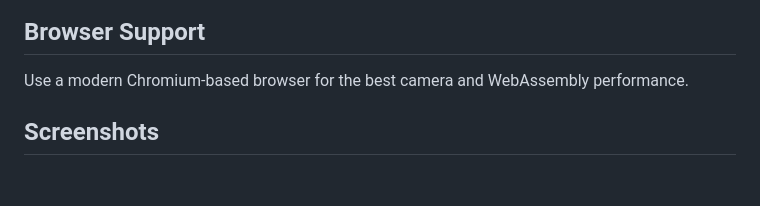
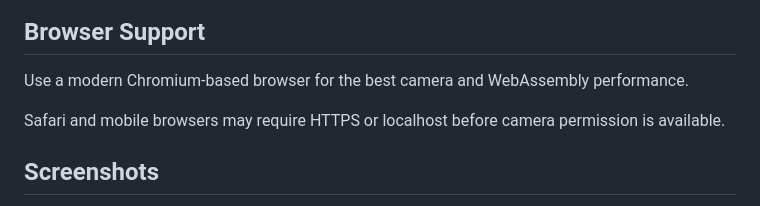
Before and after one commit to Subham-KRLX/Hand-Gesture, a Markdown page: README.md, the part around the change. GitHub-like rendering; blank space fills up the shorter version.

Commit message:
docs: note camera browser requirements

```diff
--- a/README.md
+++ b/README.md
@@ -118,6 +118,8 @@ Allow camera access when the browser asks for permission.
 
 Use a modern Chromium-based browser for the best camera and WebAssembly performance.
 
+Safari and mobile browsers may require HTTPS or localhost before camera permission is available.
+
 ## Screenshots
 
 The screenshots in this README are captured from the app's preview state so the UI, drawing canvas, and gesture HUD are visible without requiring camera permissions.
```
